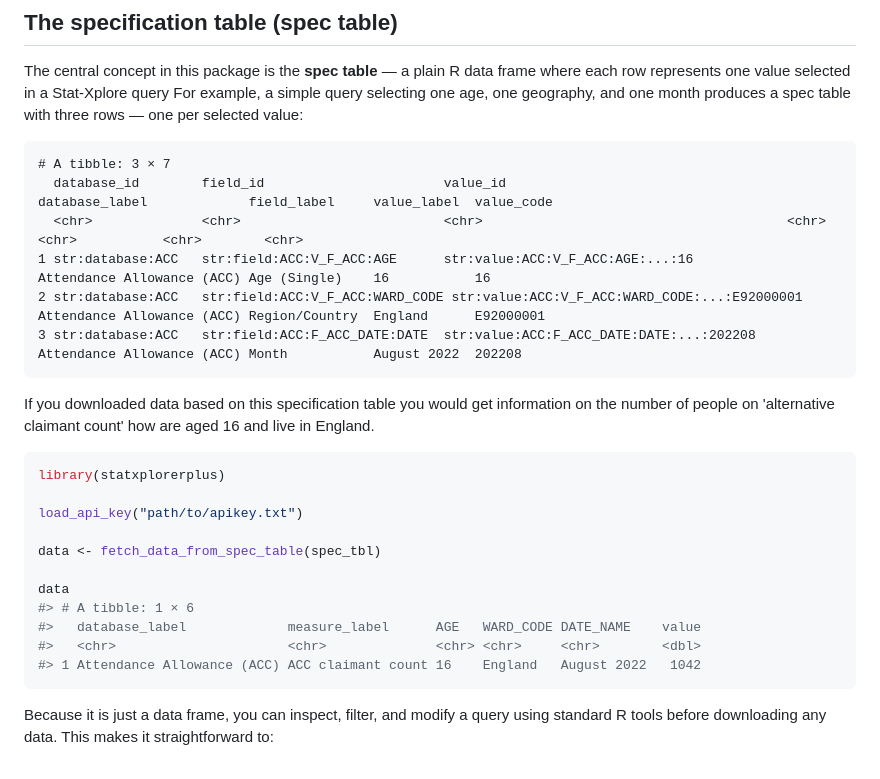
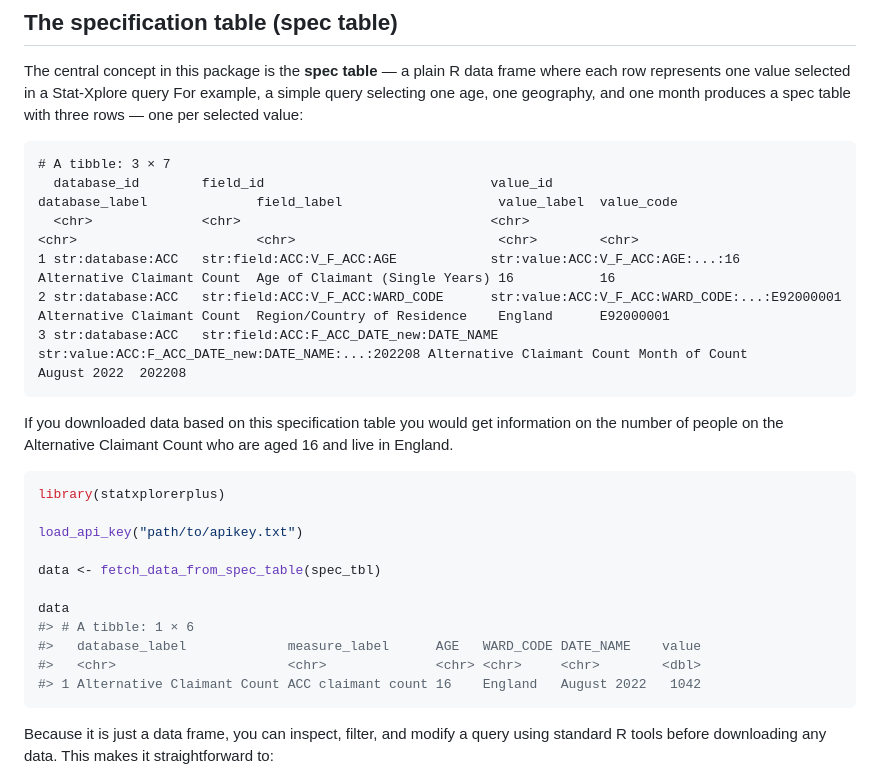
Before and after one commit to eboatlat/statxplorerplus, a Markdown page: README.md, the part around the change. Rendered like a GitHub page.

Commit message:
Fix database label in README spec table example (ACC = Alternative Claimant Count)

````diff
--- a/README.md
+++ b/README.md
@@ -39,14 +39,14 @@ produces a spec table with three rows — one per selected value:
 
 ```
 # A tibble: 3 × 7
-  database_id        field_id                       value_id                                    database_label             field_label     value_label  value_code
-  <chr>              <chr>                          <chr>                                       <chr>                      <chr>           <chr>        <chr>
-1 str:database:ACC   str:field:ACC:V_F_ACC:AGE      str:value:ACC:V_F_ACC:AGE:...:16            Attendance Allowance (ACC) Age (Single)    16           16
-2 str:database:ACC   str:field:ACC:V_F_ACC:WARD_CODE str:value:ACC:V_F_ACC:WARD_CODE:...:E92000001 Attendance Allowance (ACC) Region/Country  England      E92000001
-3 str:database:ACC   str:field:ACC:F_ACC_DATE:DATE  str:value:ACC:F_ACC_DATE:DATE:...:202208    Attendance Allowance (ACC) Month           August 2022  202208
+  database_id        field_id                             value_id                                          database_label              field_label                    value_label  value_code
+  <chr>              <chr>                                <chr>                                             <chr>                       <chr>                          <chr>        <chr>
+1 str:database:ACC   str:field:ACC:V_F_ACC:AGE            str:value:ACC:V_F_ACC:AGE:...:16                  Alternative Claimant Count  Age of Claimant (Single Years) 16           16
+2 str:database:ACC   str:field:ACC:V_F_ACC:WARD_CODE      str:value:ACC:V_F_ACC:WARD_CODE:...:E92000001     Alternative Claimant Count  Region/Country of Residence    England      E92000001
+3 str:database:ACC   str:field:ACC:F_ACC_DATE_new:DATE_NAME str:value:ACC:F_ACC_DATE_new:DATE_NAME:...:202208 Alternative Claimant Count Month of Count                August 2022  202208
 ```
 
-If you downloaded data based on this specification table you would get information on the number of people on 'alternative claimant count' how are aged 16 and live in England.
+If you downloaded data based on this specification table you would get information on the number of people on the Alternative Claimant Count who are aged 16 and live in England.
 
 ```r
 library(statxplorerplus)
@@ -59,7 +59,7 @@ data
 #> # A tibble: 1 × 6
 #>   database_label             measure_label      AGE   WARD_CODE DATE_NAME    value
 #>   <chr>                      <chr>              <chr> <chr>     <chr>        <dbl>
-#> 1 Attendance Allowance (ACC) ACC claimant count 16    England   August 2022   1042
+#> 1 Alternative Claimant Count ACC claimant count 16    England   August 2022   1042
 ```
 
 Because it is just a data frame, you can inspect, filter, and modify a
````
